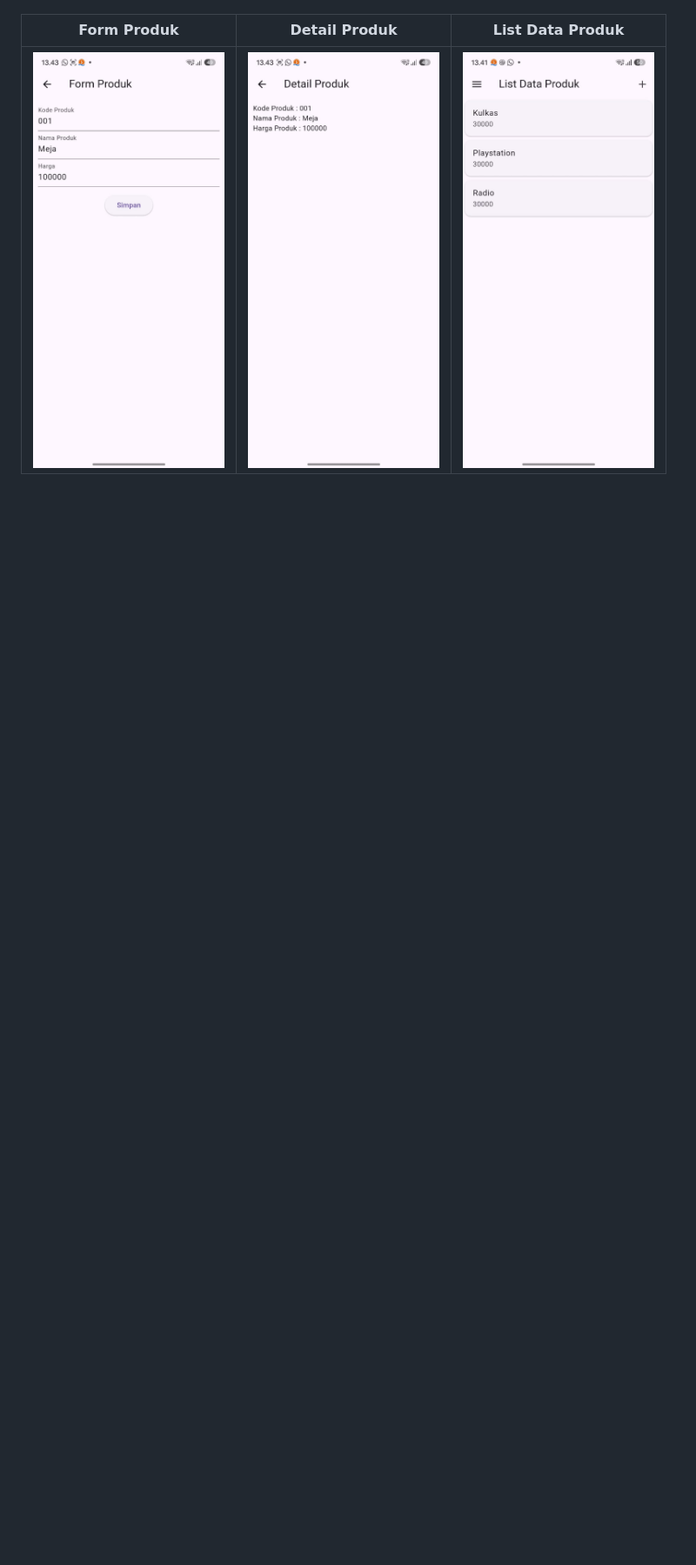
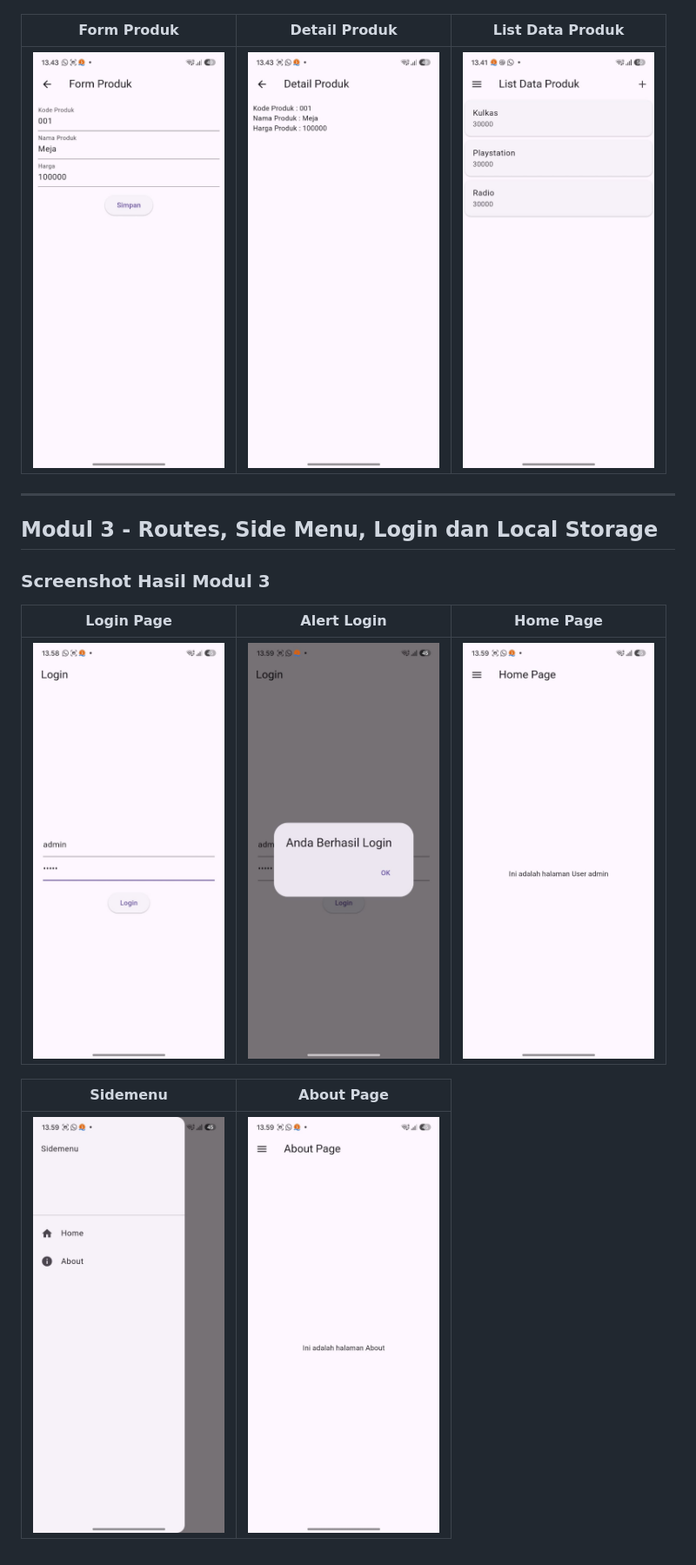
Before and after one commit to naylighassaniy/H1D024058_PrakFlutter, a Markdown page: README.md, the part around one of its changes. Shown at 87% size. Rendered like a GitHub page; pictures changed too: screenshots/about.png (added), screenshots/alert_login.png (added), screenshots/home.png (added); blank space fills up the shorter version.

```diff
--- a/README.md
+++ b/README.md
@@ -14,3 +16,17 @@
 | Form Produk | Detail Produk | List Data Produk |
 | :---: | :---: | :---: |
 | <img src="screenshots/form_produk.png" width="220" alt="Form Produk" /> | <img src="screenshots/detail_produk.png" width="220" alt="Detail Produk" /> | <img src="screenshots/list_produk.png" width="220" alt="List Data Produk" /> |
+
+---
+
+## Modul 3 - Routes, Side Menu, Login dan Local Storage
+
+### Screenshot Hasil Modul 3
+
+| Login Page | Alert Login | Home Page |
+| :---: | :---: | :---: |
+| <img src="screenshots/login.png" width="220" alt="Login Page" /> | <img src="screenshots/alert_login.png" width="220" alt="Alert Login" /> | <img src="screenshots/home.png" width="220" alt="Home Page" /> |
+
+| Sidemenu | About Page |
+| :---: | :---: |
+| <img src="screenshots/sidemenu.png" width="220" alt="Sidemenu" /> | <img src="screenshots/about.png" width="220" alt="About Page" /> |
```
Also changed, not shown: other parts of README.md (+6 -4 lines), 11 other files.
